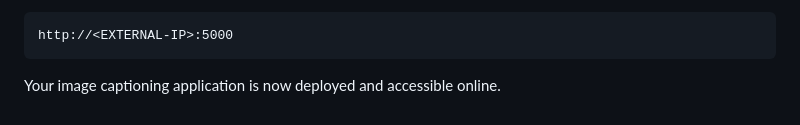
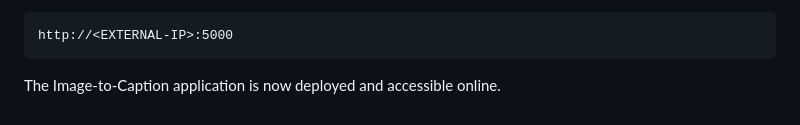
Before and after one commit to aakash-dec7/ImageToCaption, a Markdown page: README.md, the part around the change. GitHub-like rendering.

````diff
--- a/README.md
+++ b/README.md
@@ -405,4 +405,4 @@ Copy the `EXTERNAL-IP` and append `:5000` to access the application:
 http://<EXTERNAL-IP>:5000
 ```
 
-Your image captioning application is now deployed and accessible online.
+The Image-to-Caption application is now deployed and accessible online.
````
